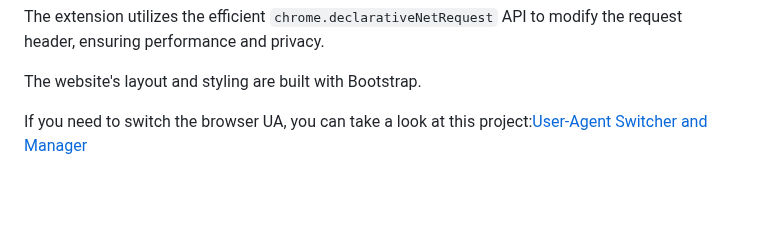
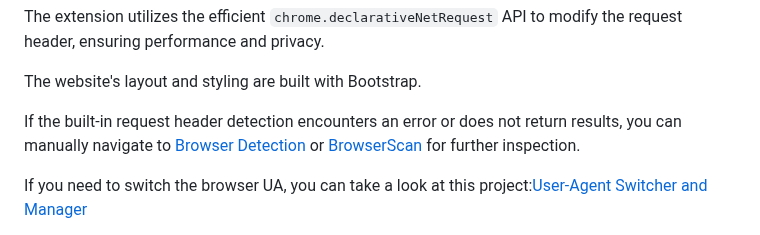
Before and after one commit to ChuwuYo/MultiLangSwitcher, a Markdown page: README_EN.md, the part around the change. GitHub-like rendering; blank space fills up the shorter version.

```diff
--- a/README_EN.md
+++ b/README_EN.md
@@ -15,6 +15,8 @@ MultiLangSwitcher is a Chromium - based browser extension that helps users quick
 The extension utilizes the efficient `chrome.declarativeNetRequest` API to modify the request header, ensuring performance and privacy.
 
 The website's layout and styling are built with Bootstrap.
+
+If the built-in request header detection encounters an error or does not return results, you can manually navigate to [Browser Detection](https://webcha.cn/) or [BrowserScan](https://www.browserscan.net/zh) for further inspection.
 
 If you need to switch the browser UA, you can take a look at this project:[User-Agent Switcher and Manager](https://github.com/ray-lothian/UserAgent-Switcher)
 
```
